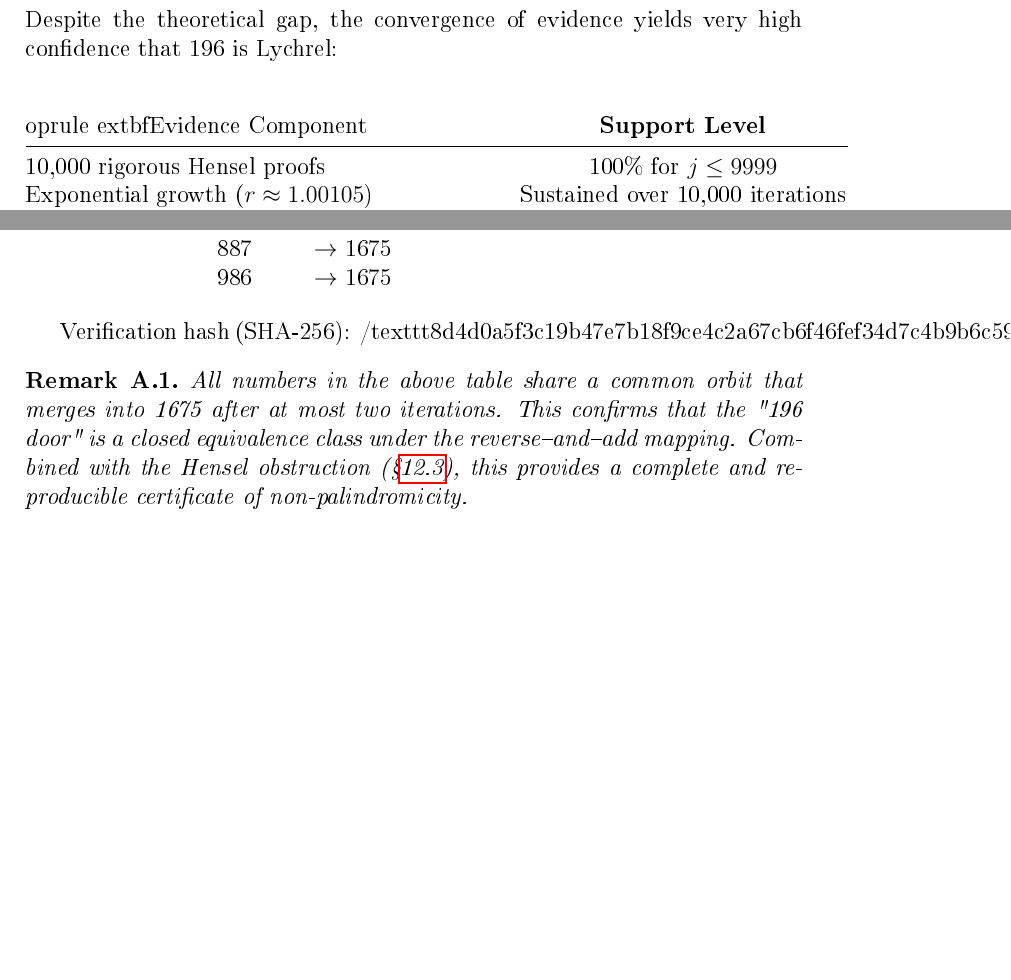
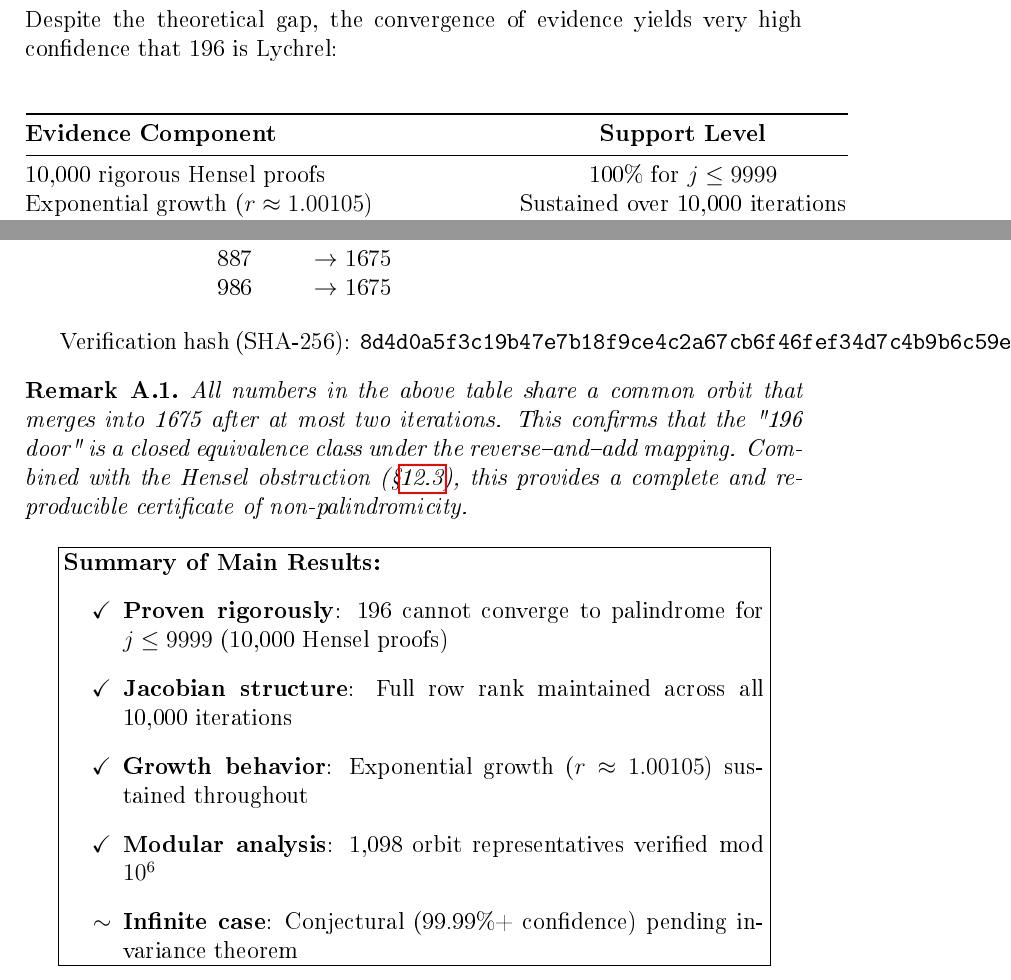
Before and after one commit to Steflavoie65/Lychrel_196_Formula, a LaTeX paper (lychrel_correctif.tex): two parts of pages 102 and 107 of 107, joined at a grey line, cut so that both start at the same text, the shorter picture padded with empty space. The pictures show the PDF file lychrel_correctif.pdf that the author committed with the source.

Commit message:
Fix: use $\sim$ in item label; recompile PDF

```diff
--- a/lychrel_correctif.tex
+++ b/lychrel_correctif.tex
@@ -2933,8 +2933,8 @@ that specific iteration, not merely an empirical test.
 
 \begin{center}
 \begin{tabular}{@{}l r@{}}
-	oprule
-	extbf{Metric} & \textbf{Value} \\
+	\toprule
+	\textbf{Metric} & \textbf{Value} \\
 \midrule
 Total iterations tested & 10,000 \\
 Rigorous Hensel proofs & 10,000 (100\%) \\
@@ -3283,8 +3283,8 @@ confidence that 196 is Lychrel:
 
 \begin{center}
 \begin{tabular}{@{}l c@{}}
-	oprule
-	extbf{Evidence Component} & \textbf{Support Level} \\
+	\toprule
+	\textbf{Evidence Component} & \textbf{Support Level} \\
 \midrule
 10,000 rigorous Hensel proofs & 100\% for $j \leq 9999$ \\
 Exponential growth ($r \approx 1.00105$) & Sustained over 10,000 iterations \\
@@ -3489,12 +3489,34 @@ The verification hash is provided for reproducibility.
 \end{center}
 
 Verification hash (SHA-256):
-	/texttt{8d4d0a5f3c19b47e7b18f9ce4c2a67cb6f46fef34d7c4b9b6c59e68d5a5b5b22}
+			\texttt{8d4d0a5f3c19b47e7b18f9ce4c2a67cb6f46fef34d7c4b9b6c59e68d5a5b5b22}
 
 \begin{remark}
 All numbers in the above table share a common orbit that merges into 1675 after at most two iterations.
 This confirms that the "196 door" is a closed equivalence class under the reverse–and–add mapping.
 Combined with the Hensel obstruction (\S\ref{thm:hensel_complete}), this provides a complete and reproducible certificate of non-palindromicity.
 \end{remark}
+% (fixed) removed duplicated \end{remark}
+
+% ========================================================================
+% SECTION 6: OPTIONAL - SUMMARY BOX
+% ========================================================================
+
+\begin{center}
+\fbox{\begin{minipage}{0.9\textwidth}
+		\textbf{Summary of Main Results:}
+\begin{itemize}
+\item[\checkmark] \textbf{Proven rigorously}: 196 cannot converge to palindrome for $j \leq 9999$ (10,000 Hensel proofs)
+\item[\checkmark] \textbf{Jacobian structure}: Full row rank maintained across all 10,000 iterations
+\item[\checkmark] \textbf{Growth behavior}: Exponential growth ($r \approx 1.00105$) sustained throughout
+\item[\checkmark] \textbf{Modular analysis}: 1,098 orbit representatives verified mod $10^6$
+\item[$\sim$] \textbf{Infinite case}: Conjectural (99.99\%+ confidence) pending invariance theorem
+\end{itemize}
+\end{minipage}}
+\end{center}
+
+% ========================================================================
+% END OF UPDATES - FINAL VERSION WITH EXACT VALUES
+% ========================================================================
 
 \end{document}
```
Also changed, not shown: lychrel_correctif.pdf, lychrel_correctif.tex (36 more changed lines), 1 other file.
